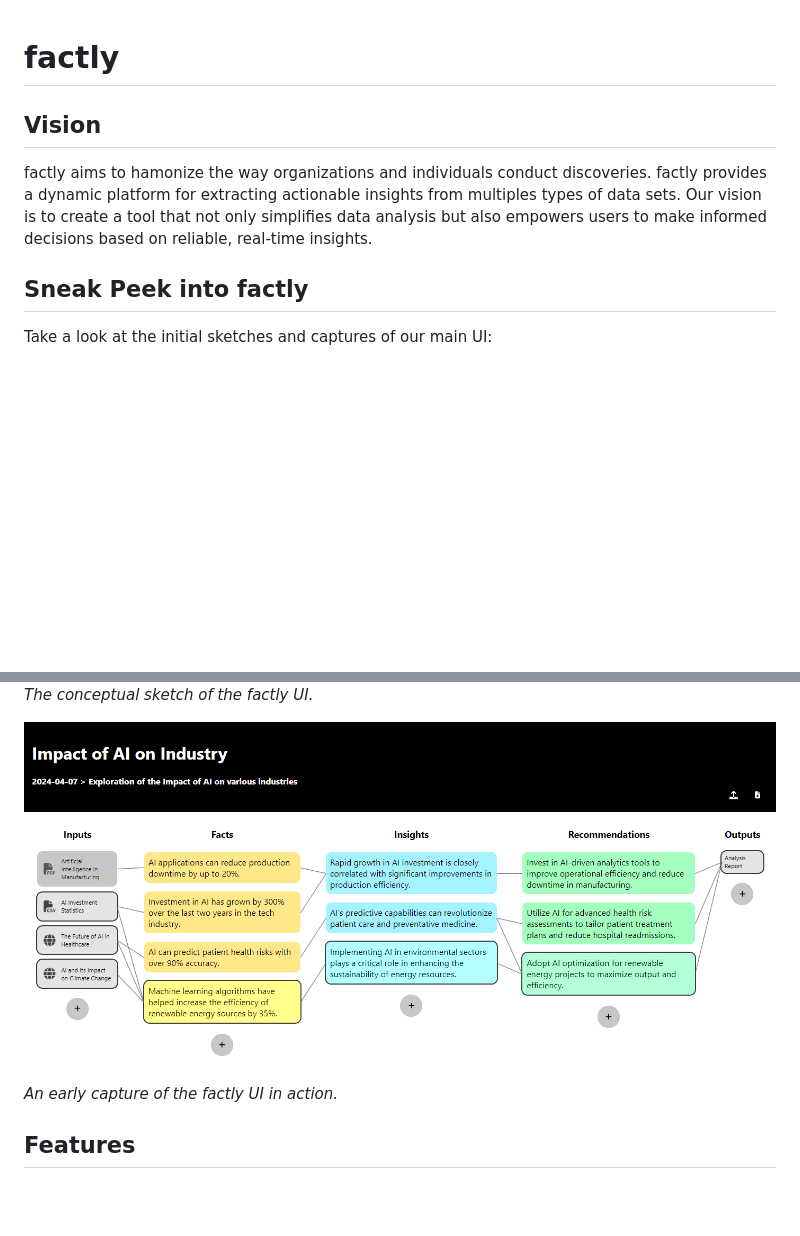
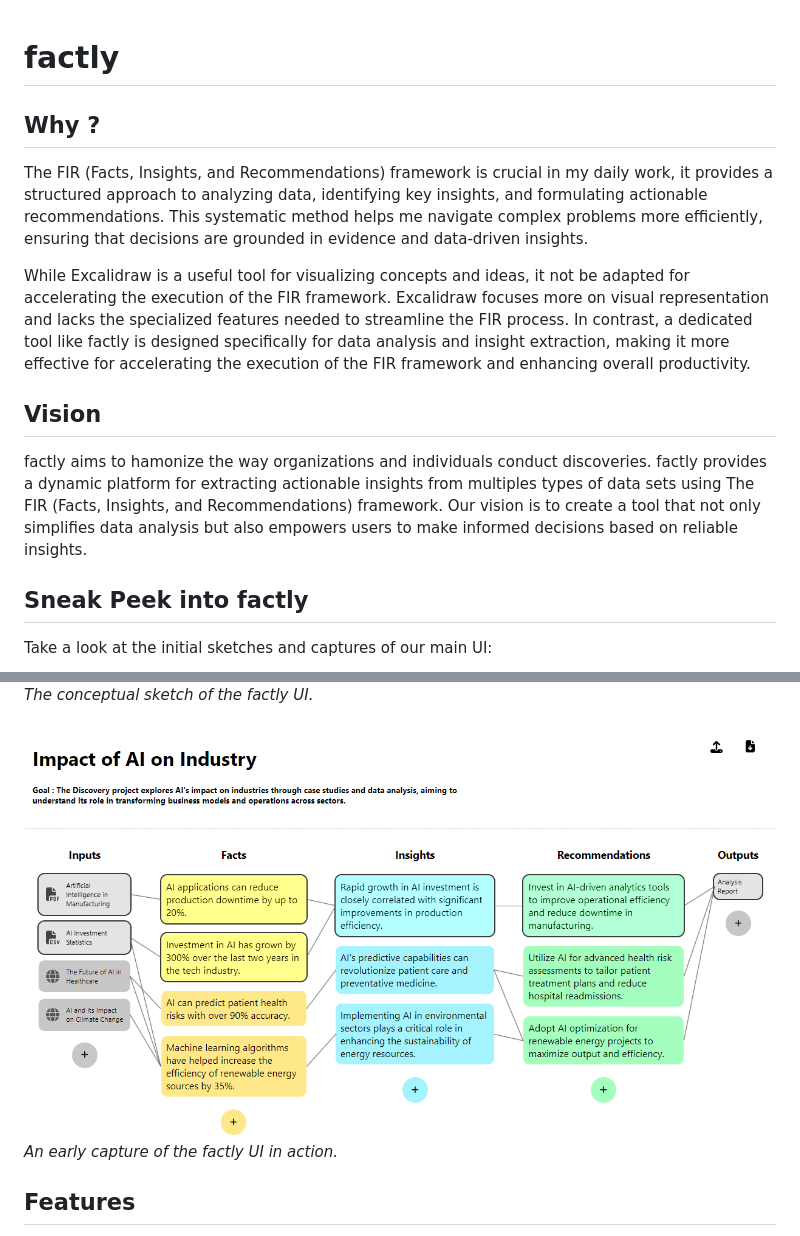
Before and after one commit to anasdox/factly, a Markdown page: README.md, 2 parts joined by grey strips. GitHub-like rendering; pictures changed too: public/ui-capture.png; blank space fills up the shorter version.

Commit message:
style(header) change the background color and update the readme

```diff
--- a/README.md
+++ b/README.md
@@ -1,8 +1,15 @@
 # factly
+
+## Why ?
+
+
+The FIR (Facts, Insights, and Recommendations) framework is crucial in my daily work, it provides a structured approach to analyzing data, identifying key insights, and formulating actionable recommendations. This systematic method helps me navigate complex problems more efficiently, ensuring that decisions are grounded in evidence and data-driven insights.
+
+While Excalidraw is a useful tool for visualizing concepts and ideas, it not be adapted for accelerating the execution of the FIR framework. Excalidraw focuses more on visual representation and lacks the specialized features needed to streamline the FIR process. In contrast, a dedicated tool like factly is designed specifically for data analysis and insight extraction, making it more effective for accelerating the execution of the FIR framework and enhancing overall productivity.
 
 ## Vision
 
-factly aims to hamonize the way organizations and individuals conduct discoveries. factly provides a dynamic platform for extracting actionable insights from multiples types of data sets. Our vision is to create a tool that not only simplifies data analysis but also empowers users to make informed decisions based on reliable, real-time insights.
+factly aims to hamonize the way organizations and individuals conduct discoveries. factly provides a dynamic platform for extracting actionable insights from multiples types of data sets using The FIR (Facts, Insights, and Recommendations) framework. Our vision is to create a tool that not only simplifies data analysis but also empowers users to make informed decisions based on reliable insights.
 
 ## Sneak Peek into factly
 
```
Also changed, not shown: 3 other files.
